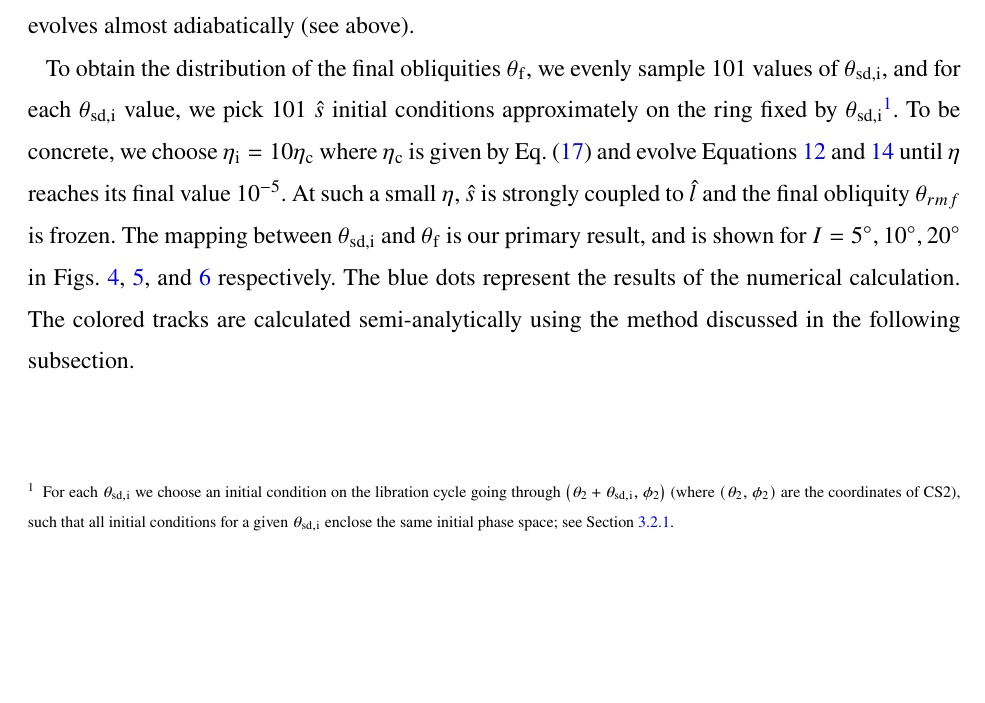
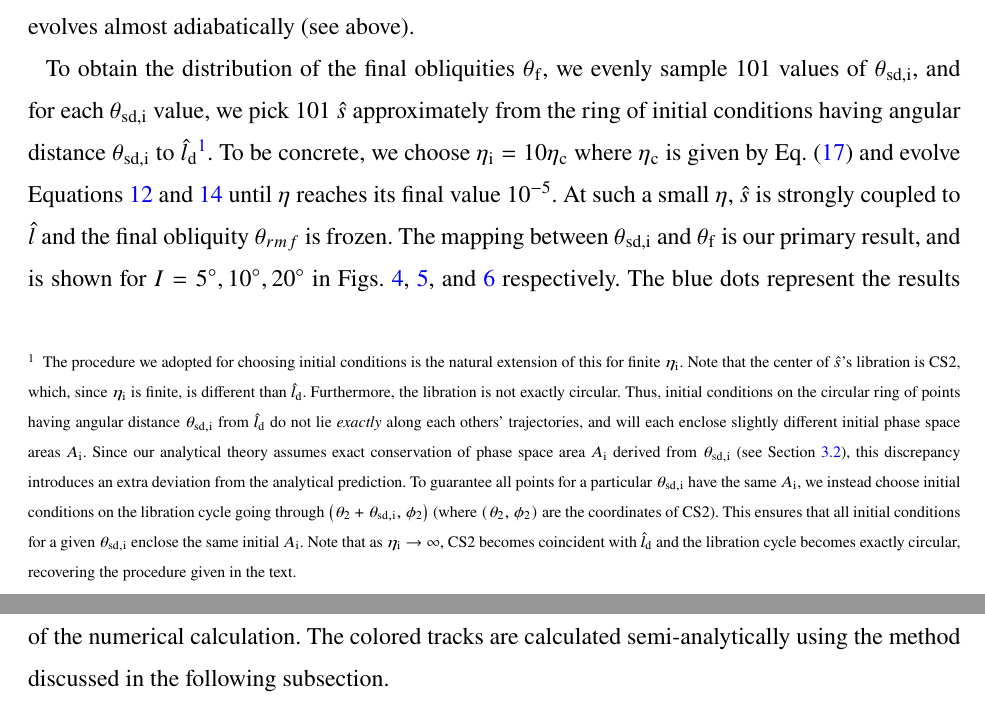
Before and after one commit to yubo56/attractors, a LaTeX paper (writeups/Su_disk_disp.tex): part of page 8 of 27 before the commit and two parts of pages 8 and 9 of 27 after it, the two joined at a grey line, cut so that both start at the same text, the shorter picture padded with empty space. Compiled offline with pdfLaTeX.

Commit message:
fix plots, plus footnote for DL first half review

```diff
--- a/writeups/Su_disk_disp.tex
+++ b/writeups/Su_disk_disp.tex
@@ -411,14 +411,28 @@ adiabatically (see above).
 
 To obtain the distribution of the final obliquities $\theta_{\rm f}$, we evenly
 sample $101$ values of $\theta_{\rm sd, i}$, and for each $\theta_{\rm sd, i}$
-value, we pick $101$ $\hat{s}$ initial conditions approximately on the ring
-fixed by $\theta_{\rm sd, i}$%
+value, we pick $101$ $\hat{s}$ approximately from the ring of initial conditions
+having angular distance $\theta_{\rm sd, i}$ to $\hat{l}_{\rm d}$%
 %
-\footnote{For each $\theta_{\rm sd, i}$ we choose an initial condition on the
-libration cycle going through $\p{\theta_2 + \theta_{\rm sd, i}, \phi_2}$ (where
-$\p{\theta_2, \phi_2}$ are the coordinates of CS2), such that all initial
-conditions for a given $\theta_{\rm sd, i}$ enclose the same initial phase
-space; see Section~\ref{sss:a_evo}.}.
+\footnote{
+The procedure we adopted for choosing initial conditions is the natural
+extension of this for finite $\eta_{\rm i}$. Note that the center of $\hat{s}$'s
+libration is CS2, which, since $\eta_{\rm i}$ is finite, is different than
+$\hat{l}_{\rm d}$. Furthermore, the libration is not exactly circular. Thus,
+initial conditions on the circular ring of points having angular distance
+$\theta_{\rm sd, i}$ from $\hat{l}_{\rm d}$ do not lie \emph{exactly} along each
+others' trajectories, and will each enclose slightly different initial phase
+space areas $A_{\rm i}$. Since our analytical theory assumes exact conservation
+of phase space area $A_{\rm i}$ derived from $\theta_{\rm sd, i}$ (see
+Section~\ref{ss:zone_transitions}), this discrepancy introduces an extra
+deviation from the analytical prediction. To guarantee all points for a
+particular $\theta_{\rm sd, i}$ have the same $A_{\rm i}$, we instead choose
+initial conditions on the libration cycle going through $\p{\theta_2 +
+\theta_{\rm sd, i}, \phi_2}$ (where $\p{\theta_2, \phi_2}$ are the coordinates
+of CS2). This ensures that all initial conditions for a given $\theta_{\rm sd,
+i}$ enclose the same initial $A_{\rm i}$. Note that as $\eta_{\rm i} \to
+\infty$, CS2 becomes coincident with $\hat{l}_{\rm d}$ and the libration cycle
+becomes exactly circular, recovering the procedure given in the text.}.
 %
 To be concrete, we choose $\eta_{\rm i} = 10\eta_{\rm c}$ where $\eta_{\rm c}$
 is given by Eq.~\eqref{eq:etac} and evolve Equations~\ref{eq:dsdt_base}
```
Also changed, not shown: 1 other file.
